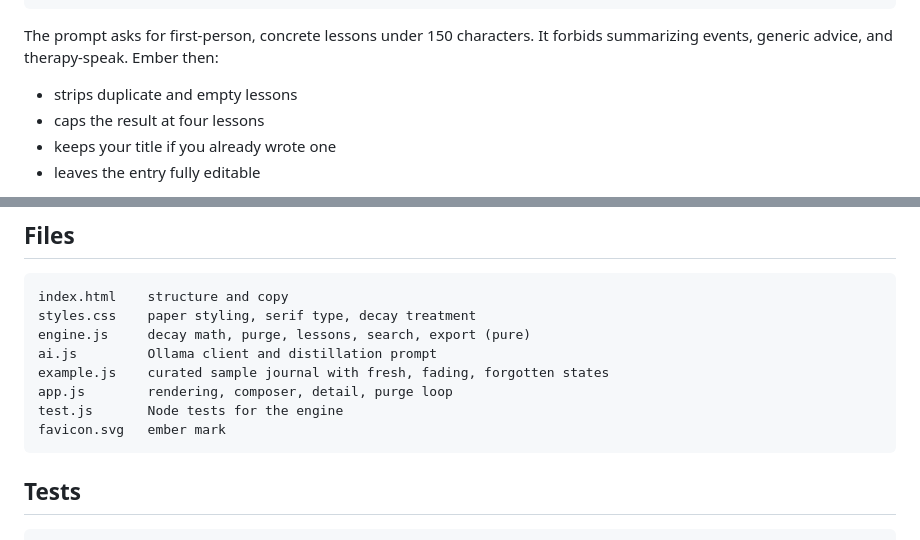
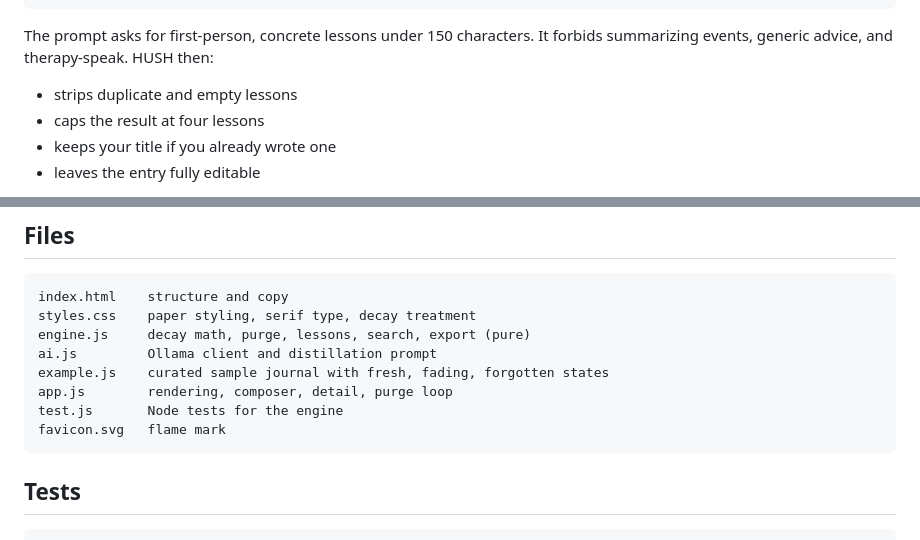
Before and after one commit to santiagorandolph/hush, a Markdown page: README.md, 2 parts joined by grey strips. GitHub-like rendering.

````diff
--- a/README.md
+++ b/README.md
@@ -92,7 +96,7 @@ The model receives the entry and returns:
 ```
 
 The prompt asks for first-person, concrete lessons under 150 characters. It
-forbids summarizing events, generic advice, and therapy-speak. Ember then:
+forbids summarizing events, generic advice, and therapy-speak. HUSH then:
 
 - strips duplicate and empty lessons
 - caps the result at four lessons
@@ -131,7 +145,7 @@ ai.js         Ollama client and distillation prompt
 example.js    curated sample journal with fresh, fading, forgotten states
 app.js        rendering, composer, detail, purge loop
 test.js       Node tests for the engine
-favicon.svg   ember mark
+favicon.svg   flame mark
 ```
 
 ## Tests
````
Also changed, not shown: other parts of README.md (+24 -10 lines), preview.png, 7 other files.
